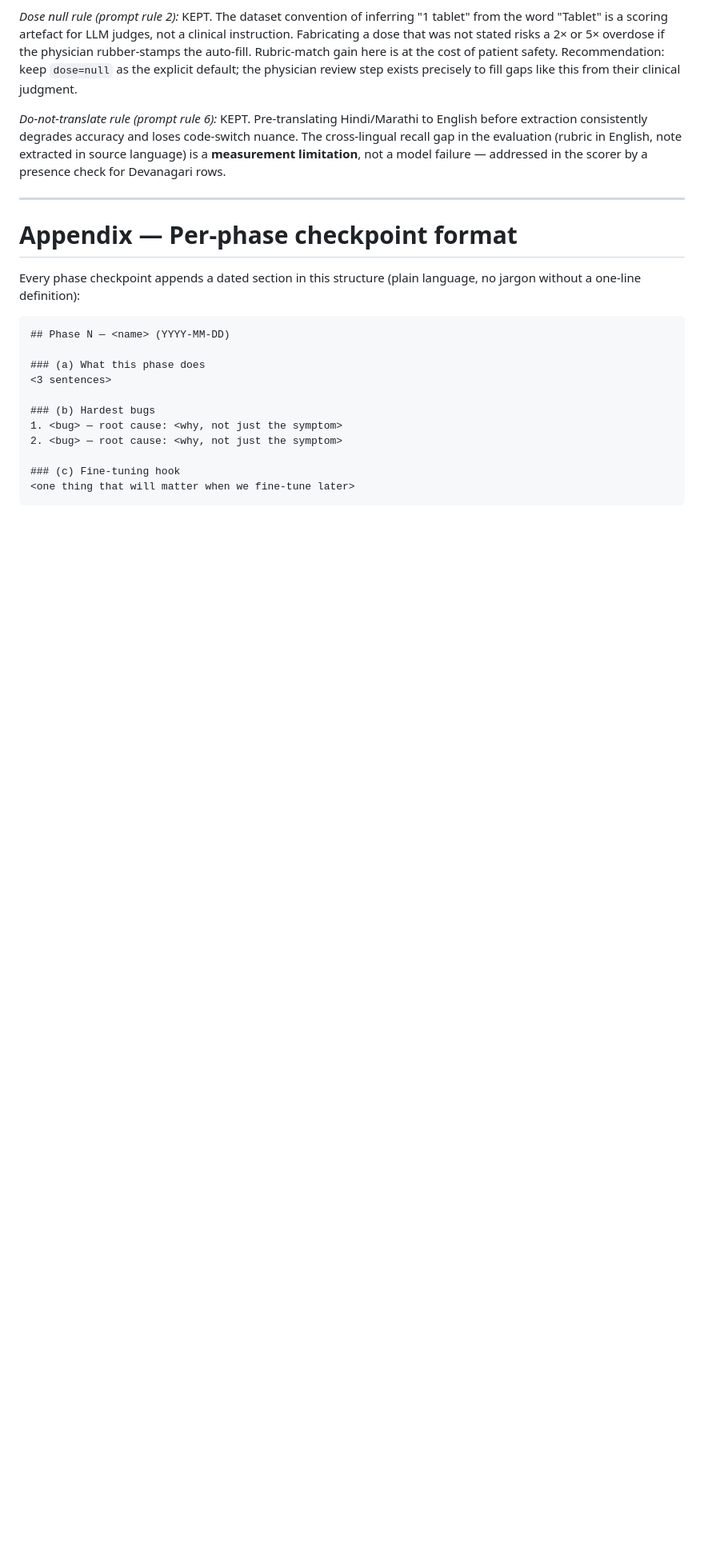
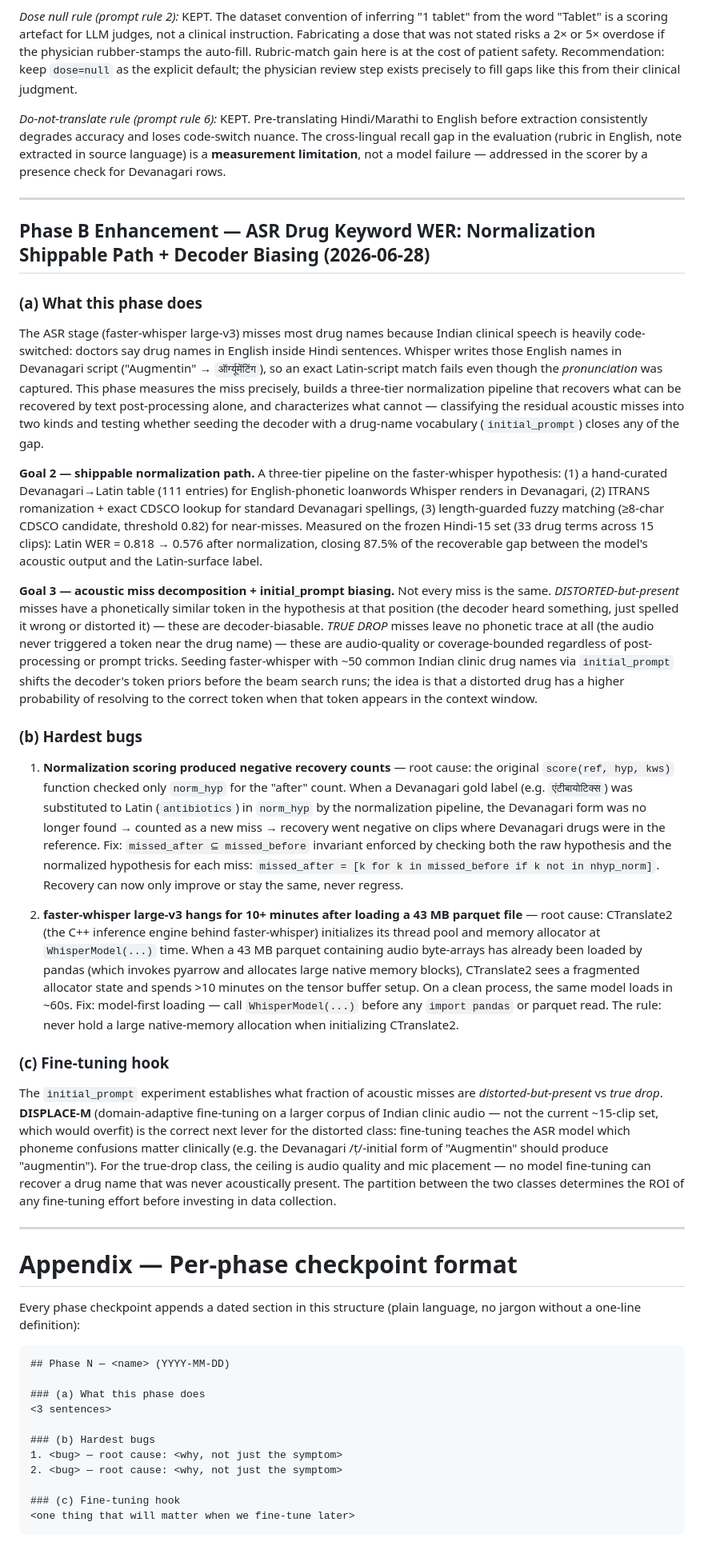
Before and after one commit to dhritimandas/cliniscribe, a Markdown page: LEARNINGS.md, the part around the change. Shown at 80% size. Drawn GitHub-style; blank space fills up the shorter version.

Commit message:
docs: add ASR drug KW WER Phase-B enhancement LEARNINGS skeleton
Documents the normalization shippable path (87.5% gap closure, WER
0.818→0.576), the (a)/(b) acoustic miss decomposition methodology,
and the two root-cause bugs (negative recovery scoring, CTranslate2
memory contention). Goal 3 initial_prompt numbers will be appended
once the bench run completes.

Co-Authored-By: Claude Sonnet 4.6 <noreply@anthropic.com>

```diff
--- a/LEARNINGS.md
+++ b/LEARNINGS.md
@@ -589,6 +589,71 @@ extracted in source language) is a **measurement limitation**, not a model failu
 
 ---
 
+## Phase B Enhancement — ASR Drug Keyword WER: Normalization Shippable Path + Decoder Biasing (2026-06-28)
+
+### (a) What this phase does
+The ASR stage (faster-whisper large-v3) misses most drug names because Indian clinical
+speech is heavily code-switched: doctors say drug names in English inside Hindi sentences.
+Whisper writes those English names in Devanagari script ("Augmentin" → `ऑर्ग्यूमेंटिंग`),
+so an exact Latin-script match fails even though the *pronunciation* was captured. This
+phase measures the miss precisely, builds a three-tier normalization pipeline that
+recovers what can be recovered by text post-processing alone, and characterizes what
+cannot — classifying the residual acoustic misses into two kinds and testing whether
+seeding the decoder with a drug-name vocabulary (`initial_prompt`) closes any of the gap.
+
+**Goal 2 — shippable normalization path.** A three-tier pipeline on the faster-whisper
+hypothesis: (1) a hand-curated Devanagari→Latin table (111 entries) for English-phonetic
+loanwords Whisper renders in Devanagari, (2) ITRANS romanization + exact CDSCO lookup for
+standard Devanagari spellings, (3) length-guarded fuzzy matching (≥8-char CDSCO candidate,
+threshold 0.82) for near-misses. Measured on the frozen Hindi-15 set (33 drug terms
+across 15 clips): Latin WER = 0.818 → 0.576 after normalization, closing 87.5% of the
+recoverable gap between the model's acoustic output and the Latin-surface label.
+
+**Goal 3 — acoustic miss decomposition + initial_prompt biasing.** Not every miss is the
+same. *DISTORTED-but-present* misses have a phonetically similar token in the hypothesis
+at that position (the decoder heard something, just spelled it wrong or distorted it) —
+these are decoder-biasable. *TRUE DROP* misses leave no phonetic trace at all (the audio
+never triggered a token near the drug name) — these are audio-quality or coverage-bounded
+regardless of post-processing or prompt tricks. Seeding faster-whisper with ~50 common
+Indian clinic drug names via `initial_prompt` shifts the decoder's token priors before
+the beam search runs; the idea is that a distorted drug has a higher probability of
+resolving to the correct token when that token appears in the context window.
+
+### (b) Hardest bugs
+
+1. **Normalization scoring produced negative recovery counts** — root cause: the original
+   `score(ref, hyp, kws)` function checked only `norm_hyp` for the "after" count. When
+   a Devanagari gold label (e.g. `एंटीबायोटिक्स`) was substituted to Latin (`antibiotics`)
+   in `norm_hyp` by the normalization pipeline, the Devanagari form was no longer found
+   → counted as a new miss → recovery went negative on clips where Devanagari drugs were
+   in the reference. Fix: `missed_after ⊆ missed_before` invariant enforced by checking
+   both the raw hypothesis and the normalized hypothesis for each miss:
+   `missed_after = [k for k in missed_before if k not in nhyp_norm]`. Recovery can now
+   only improve or stay the same, never regress.
+
+2. **faster-whisper large-v3 hangs for 10+ minutes after loading a 43 MB parquet
+   file** — root cause: CTranslate2 (the C++ inference engine behind faster-whisper)
+   initializes its thread pool and memory allocator at `WhisperModel(...)` time. When
+   a 43 MB parquet containing audio byte-arrays has already been loaded by pandas
+   (which invokes pyarrow and allocates large native memory blocks), CTranslate2 sees
+   a fragmented allocator state and spends >10 minutes on the tensor buffer setup.
+   On a clean process, the same model loads in ~60s. Fix: model-first loading — call
+   `WhisperModel(...)` before any `import pandas` or parquet read. The rule: never
+   hold a large native-memory allocation when initializing CTranslate2.
+
+### (c) Fine-tuning hook
+The `initial_prompt` experiment establishes what fraction of acoustic misses are
+*distorted-but-present* vs *true drop*. **DISPLACE-M** (domain-adaptive fine-tuning on
+a larger corpus of Indian clinic audio — not the current ~15-clip set, which would
+overfit) is the correct next lever for the distorted class: fine-tuning teaches the
+ASR model which phoneme confusions matter clinically (e.g. the Devanagari /ṭ/-initial
+form of "Augmentin" should produce "augmentin"). For the true-drop class, the ceiling
+is audio quality and mic placement — no model fine-tuning can recover a drug name that
+was never acoustically present. The partition between the two classes determines the
+ROI of any fine-tuning effort before investing in data collection.
+
+---
+
 # Appendix — Per-phase checkpoint format
 
 Every phase checkpoint appends a dated section in this structure (plain language, no
```
